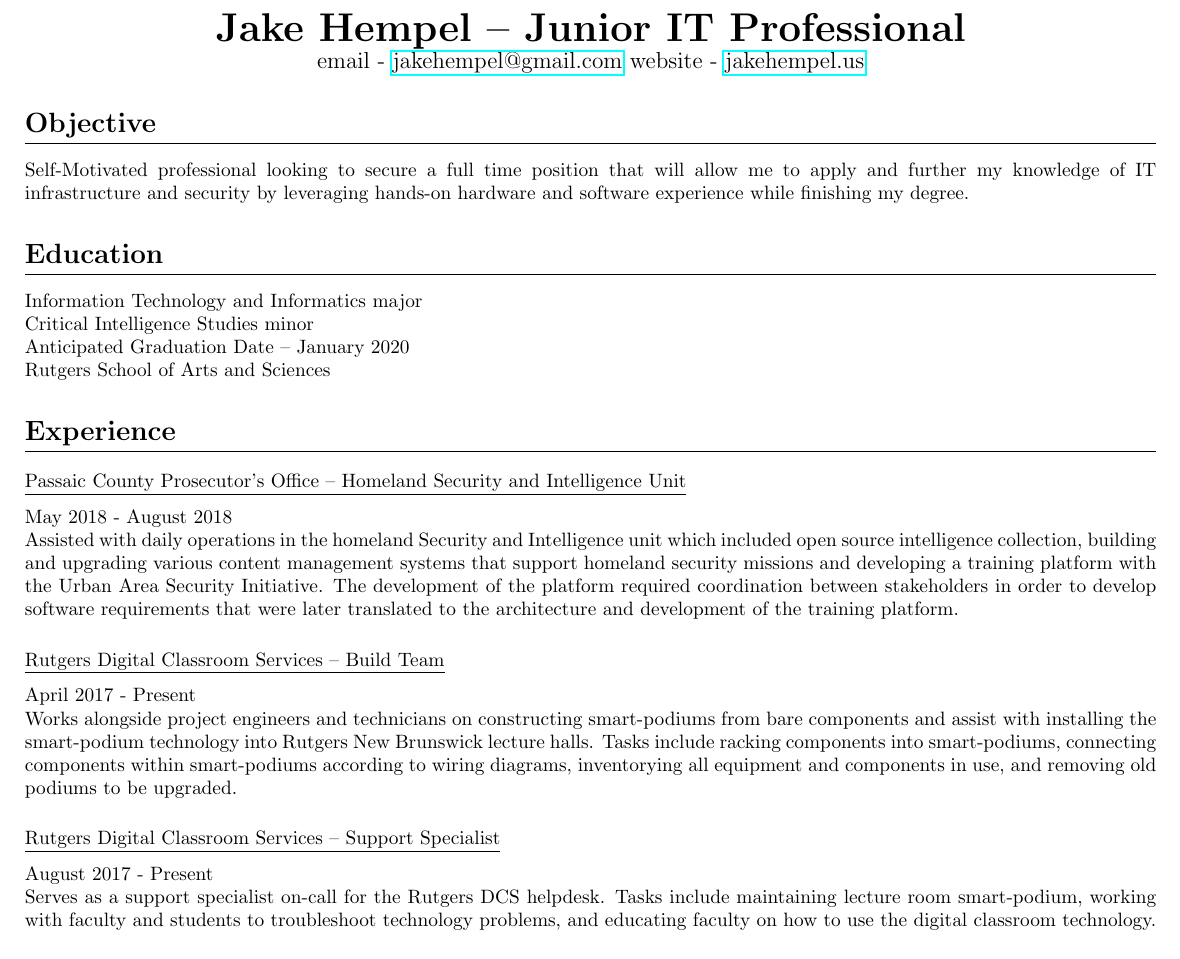
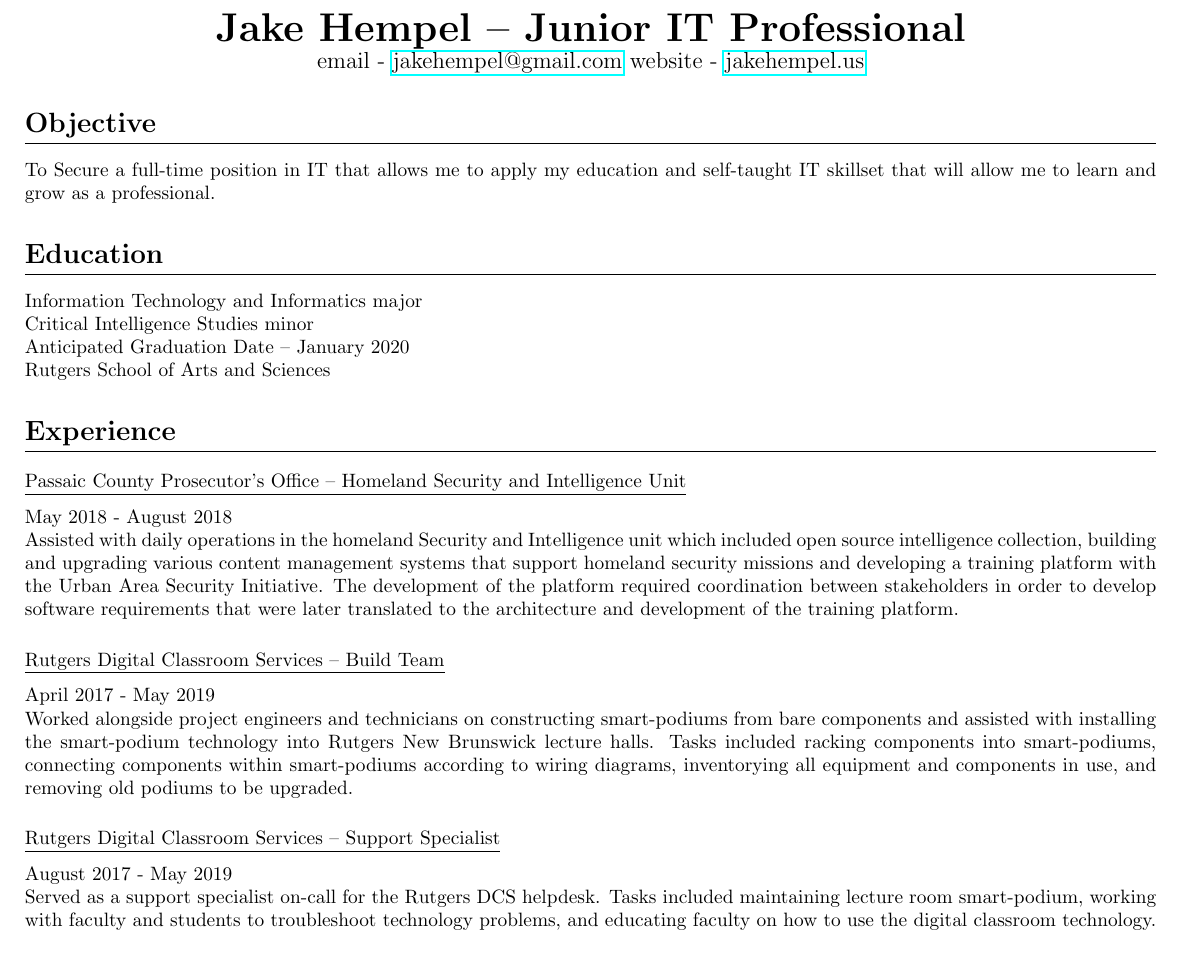
Before and after one commit to jakehempel/Resume, a LaTeX CV (resume.tex): part of the page, cut so that both start at the same text. Compiled offline with pdfLaTeX.

Commit message:
changed obj

```diff
--- a/resume.tex
+++ b/resume.tex
@@ -38,7 +38,7 @@
 % \begin{multicols}{2}
 
 \section{Objective}
-Self-Motivated professional looking to secure a full time position that will allow me to apply and further my knowledge of IT infrastructure and security by leveraging hands-on hardware and software experience while finishing my degree.
+To Secure a full-time position in IT that allows me to apply my education and self-taught IT skillset that will allow me to learn and grow as a professional.
 
 % \columnbreak
 
@@ -57,12 +57,12 @@
 Assisted with daily operations in the homeland Security and Intelligence unit which included open source intelligence collection, building and upgrading various content management systems that support homeland security missions and developing a training platform with the Urban Area Security Initiative.  The development of the platform required coordination between stakeholders in order to develop software requirements that were later translated to the architecture and development of the training platform.
 
 \subsection{Rutgers Digital Classroom Services -- Build Team}
-April 2017 - Present\\*
-Works alongside project engineers and technicians on constructing smart-podiums from bare components and assist with installing the smart-podium technology into Rutgers New Brunswick lecture halls. Tasks include racking components into smart-podiums, connecting components within smart-podiums according to wiring diagrams, inventorying all equipment and components in use, and removing old podiums to be upgraded.
+April 2017 - May 2019\\*
+Worked alongside project engineers and technicians on constructing smart-podiums from bare components and assisted with installing the smart-podium technology into Rutgers New Brunswick lecture halls. Tasks included racking components into smart-podiums, connecting components within smart-podiums according to wiring diagrams, inventorying all equipment and components in use, and removing old podiums to be upgraded.
 
 \subsection{Rutgers Digital Classroom Services -- Support Specialist}
-August 2017 - Present\\*
-Serves as a support specialist on-call for the Rutgers DCS helpdesk. Tasks include maintaining lecture room smart-podium, working with faculty and students to troubleshoot technology problems, and educating faculty on how to use the digital classroom technology.
+August 2017 - May 2019\\*
+Served as a support specialist on-call for the Rutgers DCS helpdesk. Tasks included maintaining lecture room smart-podium, working with faculty and students to troubleshoot technology problems, and educating faculty on how to use the digital classroom technology.
 
 \subsection{Air Force ROTC -- Cadet}
 August 2015 - November 2016\\*
@@ -99,3 +99,4 @@
 
 \end{samepage}
 \end{document}
+\grid
```
